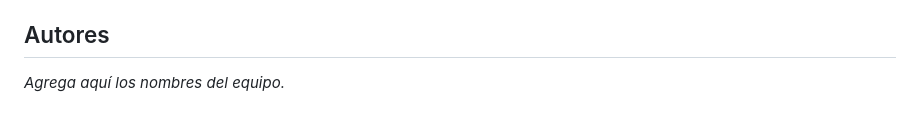
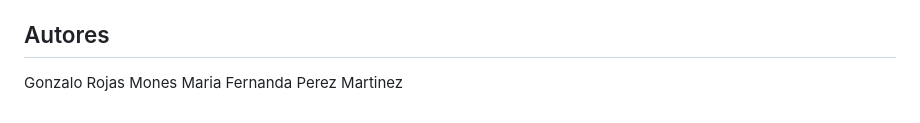
Before and after one commit to maferllama/nexus_v02, a Markdown page: README.md, the part around the change. GitHub-like rendering.

```diff
--- a/README.md
+++ b/README.md
@@ -85,4 +85,5 @@ La guía completa está en [docs/instalacion.md](docs/instalacion.md).
 
 ## Autores
 
-_Agrega aquí los nombres del equipo._
+Gonzalo Rojas Mones
+Maria Fernanda Perez Martinez
```
